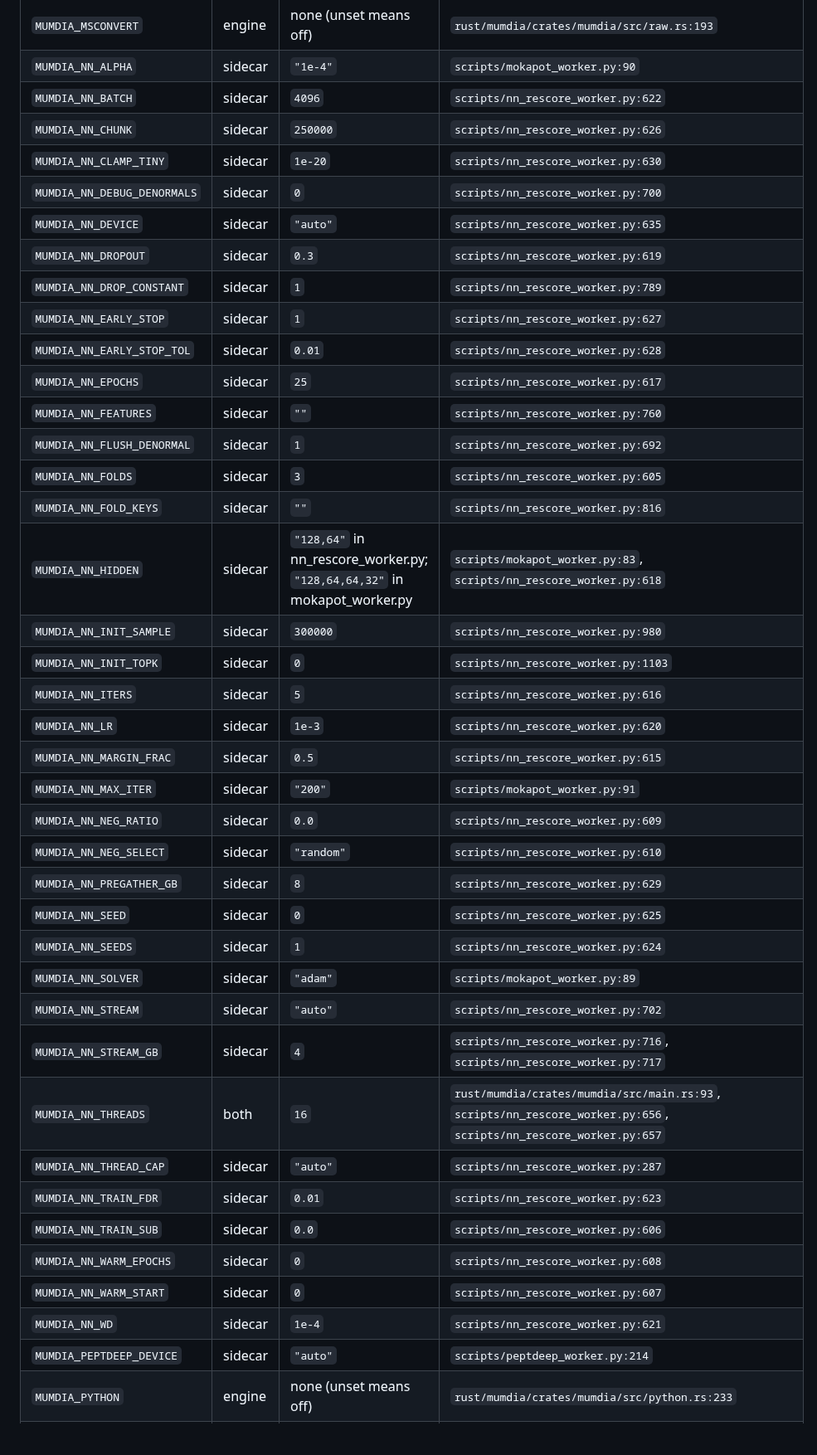
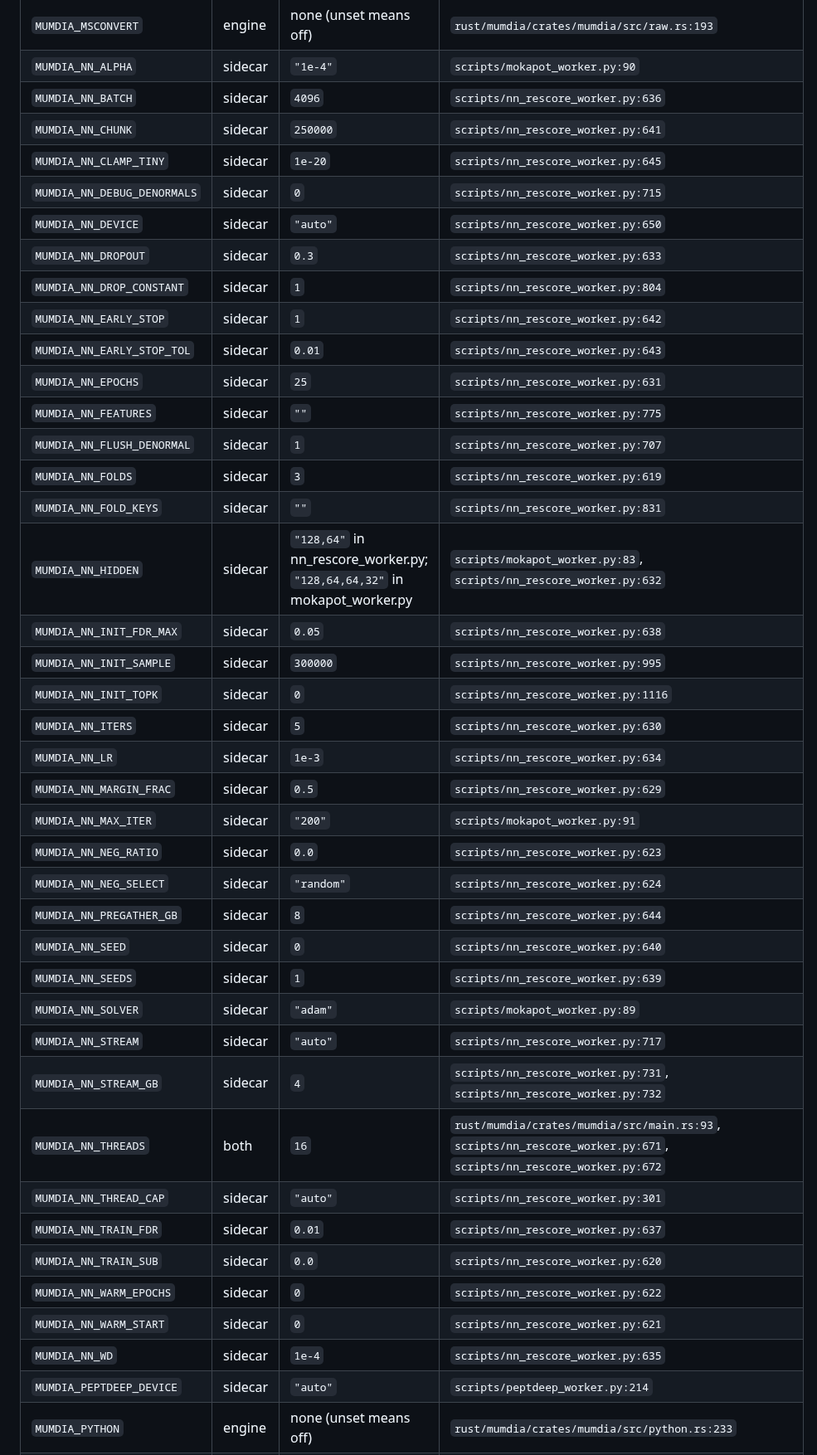
Before and after one commit to CompOmics/MuMDIA, a Markdown page: docs/24_config_reference.md, the part around one of its changes. Shown at 83% size. Drawn GitHub-style; blank space fills up the shorter version.

Commit message:
docs: regenerate the config reference for the new worker knobs
Co-Authored-By: Claude Fable 5.1 <noreply@anthropic.com>

```diff
--- a/docs/24_config_reference.md
+++ b/docs/24_config_reference.md
@@ -721,42 +721,43 @@ listed with the file it is in.
 | `MUMDIA_MOKAPOT_WORKERS` | sidecar | `"3"` | `scripts/mokapot_worker.py:120` |
 | `MUMDIA_MSCONVERT` | engine | none (unset means off) | `rust/mumdia/crates/mumdia/src/raw.rs:193` |
 | `MUMDIA_NN_ALPHA` | sidecar | `"1e-4"` | `scripts/mokapot_worker.py:90` |
-| `MUMDIA_NN_BATCH` | sidecar | `4096` | `scripts/nn_rescore_worker.py:622` |
-| `MUMDIA_NN_CHUNK` | sidecar | `250000` | `scripts/nn_rescore_worker.py:626` |
-| `MUMDIA_NN_CLAMP_TINY` | sidecar | `1e-20` | `scripts/nn_rescore_worker.py:630` |
-| `MUMDIA_NN_DEBUG_DENORMALS` | sidecar | `0` | `scripts/nn_rescore_worker.py:700` |
-| `MUMDIA_NN_DEVICE` | sidecar | `"auto"` | `scripts/nn_rescore_worker.py:635` |
-| `MUMDIA_NN_DROPOUT` | sidecar | `0.3` | `scripts/nn_rescore_worker.py:619` |
-| `MUMDIA_NN_DROP_CONSTANT` | sidecar | `1` | `scripts/nn_rescore_worker.py:789` |
-| `MUMDIA_NN_EARLY_STOP` | sidecar | `1` | `scripts/nn_rescore_worker.py:627` |
-| `MUMDIA_NN_EARLY_STOP_TOL` | sidecar | `0.01` | `scripts/nn_rescore_worker.py:628` |
-| `MUMDIA_NN_EPOCHS` | sidecar | `25` | `scripts/nn_rescore_worker.py:617` |
-| `MUMDIA_NN_FEATURES` | sidecar | `""` | `scripts/nn_rescore_worker.py:760` |
-| `MUMDIA_NN_FLUSH_DENORMAL` | sidecar | `1` | `scripts/nn_rescore_worker.py:692` |
-| `MUMDIA_NN_FOLDS` | sidecar | `3` | `scripts/nn_rescore_worker.py:605` |
-| `MUMDIA_NN_FOLD_KEYS` | sidecar | `""` | `scripts/nn_rescore_worker.py:816` |
-| `MUMDIA_NN_HIDDEN` | sidecar | `"128,64"` in nn_rescore_worker.py; `"128,64,64,32"` in mokapot_worker.py | `scripts/mokapot_worker.py:83`, `scripts/nn_rescore_worker.py:618` |
-| `MUMDIA_NN_INIT_SAMPLE` | sidecar | `300000` | `scripts/nn_rescore_worker.py:980` |
-| `MUMDIA_NN_INIT_TOPK` | sidecar | `0` | `scripts/nn_rescore_worker.py:1103` |
-| `MUMDIA_NN_ITERS` | sidecar | `5` | `scripts/nn_rescore_worker.py:616` |
-| `MUMDIA_NN_LR` | sidecar | `1e-3` | `scripts/nn_rescore_worker.py:620` |
-| `MUMDIA_NN_MARGIN_FRAC` | sidecar | `0.5` | `scripts/nn_rescore_worker.py:615` |
+| `MUMDIA_NN_BATCH` | sidecar | `4096` | `scripts/nn_rescore_worker.py:636` |
+| `MUMDIA_NN_CHUNK` | sidecar | `250000` | `scripts/nn_rescore_worker.py:641` |
+| `MUMDIA_NN_CLAMP_TINY` | sidecar | `1e-20` | `scripts/nn_rescore_worker.py:645` |
+| `MUMDIA_NN_DEBUG_DENORMALS` | sidecar | `0` | `scripts/nn_rescore_worker.py:715` |
+| `MUMDIA_NN_DEVICE` | sidecar | `"auto"` | `scripts/nn_rescore_worker.py:650` |
+| `MUMDIA_NN_DROPOUT` | sidecar | `0.3` | `scripts/nn_rescore_worker.py:633` |
+| `MUMDIA_NN_DROP_CONSTANT` | sidecar | `1` | `scripts/nn_rescore_worker.py:804` |
+| `MUMDIA_NN_EARLY_STOP` | sidecar | `1` | `scripts/nn_rescore_worker.py:642` |
+| `MUMDIA_NN_EARLY_STOP_TOL` | sidecar | `0.01` | `scripts/nn_rescore_worker.py:643` |
+| `MUMDIA_NN_EPOCHS` | sidecar | `25` | `scripts/nn_rescore_worker.py:631` |
+| `MUMDIA_NN_FEATURES` | sidecar | `""` | `scripts/nn_rescore_worker.py:775` |
+| `MUMDIA_NN_FLUSH_DENORMAL` | sidecar | `1` | `scripts/nn_rescore_worker.py:707` |
+| `MUMDIA_NN_FOLDS` | sidecar | `3` | `scripts/nn_rescore_worker.py:619` |
+| `MUMDIA_NN_FOLD_KEYS` | sidecar | `""` | `scripts/nn_rescore_worker.py:831` |
+| `MUMDIA_NN_HIDDEN` | sidecar | `"128,64"` in nn_rescore_worker.py; `"128,64,64,32"` in mokapot_worker.py | `scripts/mokapot_worker.py:83`, `scripts/nn_rescore_worker.py:632` |
+| `MUMDIA_NN_INIT_FDR_MAX` | sidecar | `0.05` | `scripts/nn_rescore_worker.py:638` |
+| `MUMDIA_NN_INIT_SAMPLE` | sidecar | `300000` | `scripts/nn_rescore_worker.py:995` |
+| `MUMDIA_NN_INIT_TOPK` | sidecar | `0` | `scripts/nn_rescore_worker.py:1116` |
+| `MUMDIA_NN_ITERS` | sidecar | `5` | `scripts/nn_rescore_worker.py:630` |
+| `MUMDIA_NN_LR` | sidecar | `1e-3` | `scripts/nn_rescore_worker.py:634` |
+| `MUMDIA_NN_MARGIN_FRAC` | sidecar | `0.5` | `scripts/nn_rescore_worker.py:629` |
 | `MUMDIA_NN_MAX_ITER` | sidecar | `"200"` | `scripts/mokapot_worker.py:91` |
-| `MUMDIA_NN_NEG_RATIO` | sidecar | `0.0` | `scripts/nn_rescore_worker.py:609` |
-| `MUMDIA_NN_NEG_SELECT` | sidecar | `"random"` | `scripts/nn_rescore_worker.py:610` |
-| `MUMDIA_NN_PREGATHER_GB` | sidecar | `8` | `scripts/nn_rescore_worker.py:629` |
-| `MUMDIA_NN_SEED` | sidecar | `0` | `scripts/nn_rescore_worker.py:625` |
-| `MUMDIA_NN_SEEDS` | sidecar | `1` | `scripts/nn_rescore_worker.py:624` |
+| `MUMDIA_NN_NEG_RATIO` | sidecar | `0.0` | `scripts/nn_rescore_worker.py:623` |
+| `MUMDIA_NN_NEG_SELECT` | sidecar | `"random"` | `scripts/nn_rescore_worker.py:624` |
+| `MUMDIA_NN_PREGATHER_GB` | sidecar | `8` | `scripts/nn_rescore_worker.py:644` |
+| `MUMDIA_NN_SEED` | sidecar | `0` | `scripts/nn_rescore_worker.py:640` |
+| `MUMDIA_NN_SEEDS` | sidecar | `1` | `scripts/nn_rescore_worker.py:639` |
 | `MUMDIA_NN_SOLVER` | sidecar | `"adam"` | `scripts/mokapot_worker.py:89` |
-| `MUMDIA_NN_STREAM` | sidecar | `"auto"` | `scripts/nn_rescore_worker.py:702` |
-| `MUMDIA_NN_STREAM_GB` | sidecar | `4` | `scripts/nn_rescore_worker.py:716`, `scripts/nn_rescore_worker.py:717` |
-| `MUMDIA_NN_THREADS` | both | `16` | `rust/mumdia/crates/mumdia/src/main.rs:93`, `scripts/nn_rescore_worker.py:656`, `scripts/nn_rescore_worker.py:657` |
-| `MUMDIA_NN_THREAD_CAP` | sidecar | `"auto"` | `scripts/nn_rescore_worker.py:287` |
-| `MUMDIA_NN_TRAIN_FDR` | sidecar | `0.01` | `scripts/nn_rescore_worker.py:623` |
-| `MUMDIA_NN_TRAIN_SUB` | sidecar | `0.0` | `scripts/nn_rescore_worker.py:606` |
-| `MUMDIA_NN_WARM_EPOCHS` | sidecar | `0` | `scripts/nn_rescore_worker.py:608` |
-| `MUMDIA_NN_WARM_START` | sidecar | `0` | `scripts/nn_rescore_worker.py:607` |
-| `MUMDIA_NN_WD` | sidecar | `1e-4` | `scripts/nn_rescore_worker.py:621` |
+| `MUMDIA_NN_STREAM` | sidecar | `"auto"` | `scripts/nn_rescore_worker.py:717` |
+| `MUMDIA_NN_STREAM_GB` | sidecar | `4` | `scripts/nn_rescore_worker.py:731`, `scripts/nn_rescore_worker.py:732` |
+| `MUMDIA_NN_THREADS` | both | `16` | `rust/mumdia/crates/mumdia/src/main.rs:93`, `scripts/nn_rescore_worker.py:671`, `scripts/nn_rescore_worker.py:672` |
+| `MUMDIA_NN_THREAD_CAP` | sidecar | `"auto"` | `scripts/nn_rescore_worker.py:301` |
+| `MUMDIA_NN_TRAIN_FDR` | sidecar | `0.01` | `scripts/nn_rescore_worker.py:637` |
+| `MUMDIA_NN_TRAIN_SUB` | sidecar | `0.0` | `scripts/nn_rescore_worker.py:620` |
+| `MUMDIA_NN_WARM_EPOCHS` | sidecar | `0` | `scripts/nn_rescore_worker.py:622` |
+| `MUMDIA_NN_WARM_START` | sidecar | `0` | `scripts/nn_rescore_worker.py:621` |
+| `MUMDIA_NN_WD` | sidecar | `1e-4` | `scripts/nn_rescore_worker.py:635` |
 | `MUMDIA_PEPTDEEP_DEVICE` | sidecar | `"auto"` | `scripts/peptdeep_worker.py:214` |
 | `MUMDIA_PYTHON` | engine | none (unset means off) | `rust/mumdia/crates/mumdia/src/python.rs:233` |
 | `MUMDIA_PYTHON_DEEPLC` | engine | none (unset means off) | `rust/mumdia/crates/mumdia/src/python.rs:232` |
```
Also changed, not shown: other parts of docs/24_config_reference.md (+3 -3 lines).
